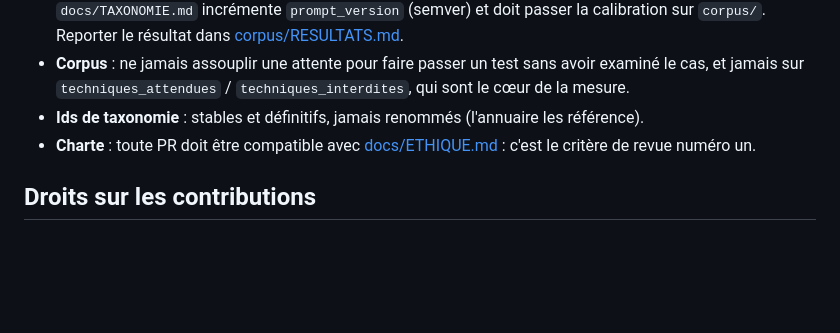
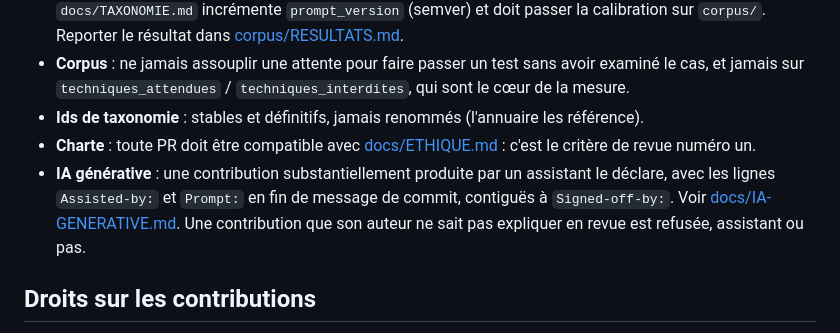
Before and after one commit to Nashi-cloud/Project-Lynceus, a Markdown page: CONTRIBUTING.md, the part around the change. Rendered like a GitHub page; blank space fills up the shorter version.

```diff
--- a/CONTRIBUTING.md
+++ b/CONTRIBUTING.md
@@ -68,6 +68,7 @@ La chaîne ne remplace pas `./verifier.sh` avant de fusionner : elle constate, e
 - **Corpus** : ne jamais assouplir une attente pour faire passer un test sans avoir examiné le cas, et jamais sur `techniques_attendues` / `techniques_interdites`, qui sont le cœur de la mesure.
 - **Ids de taxonomie** : stables et définitifs, jamais renommés (l'annuaire les référence).
 - **Charte** : toute PR doit être compatible avec [docs/ETHIQUE.md](docs/ETHIQUE.md) : c'est le critère de revue numéro un.
+- **IA générative** : une contribution substantiellement produite par un assistant le déclare, avec les lignes `Assisted-by:` et `Prompt:` en fin de message de commit, contiguës à `Signed-off-by:`. Voir [docs/IA-GENERATIVE.md](docs/IA-GENERATIVE.md). Une contribution que son auteur ne sait pas expliquer en revue est refusée, assistant ou pas.
 
 ## Droits sur les contributions
 
```
Also changed, not shown: README.md (+16 -0 lines), docs/IA-GENERATIVE.md (added, +116 -0 lines).
